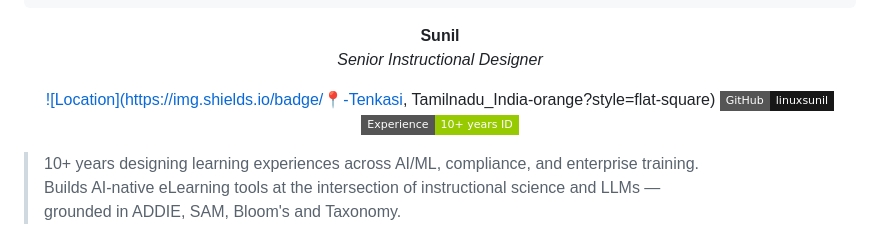
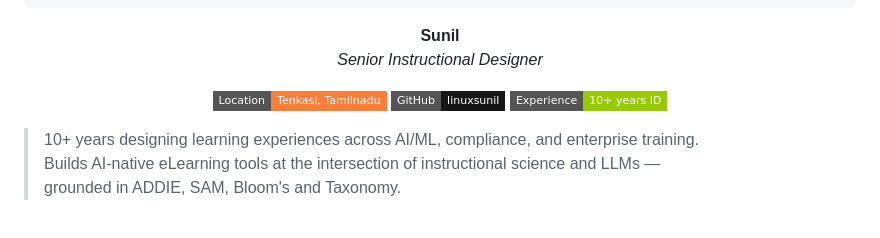
Before and after one commit to linuxsunil/rise-ai-blocks, a Markdown page: README.md, the part around the change. Drawn GitHub-style; badges without logos.

Commit message:
Fix location badge — remove emoji from URL, fix spaces
Co-Authored-By: Claude Sonnet 4.6 <noreply@anthropic.com>
Claude-Session: https://claude.ai/code/session_01Der15EznhagoTbMnqHc6T8

```diff
--- a/README.md
+++ b/README.md
@@ -139,7 +139,7 @@ That's it. Learners see a compliance scenario, type their answer, and the course
 **Sunil**
 *Senior Instructional Designer*
 
-[![Location](https://img.shields.io/badge/📍-Tenkasi, Tamilnadu_India-orange?style=flat-square)]()
+[![Location](https://img.shields.io/badge/Location-Tenkasi,_Tamilnadu-orange?style=flat-square)]()
 [![GitHub](https://img.shields.io/badge/GitHub-linuxsunil-181717?style=flat-square&logo=github)](https://github.com/linuxsunil)
 [![Experience](https://img.shields.io/badge/Experience-10+_years_ID-green?style=flat-square)]()
 
```
